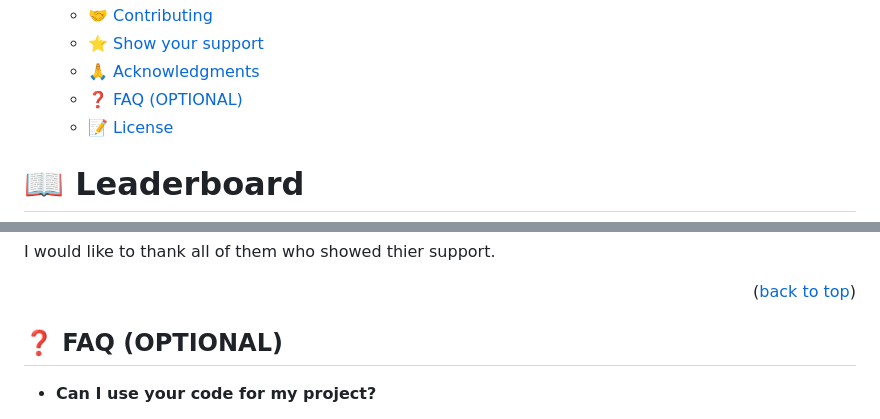
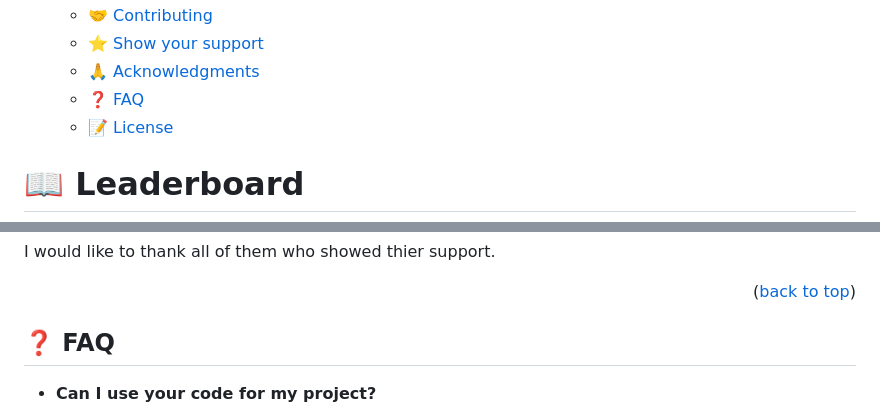
Before and after one commit to MAleemH/Leaderboard, a Markdown page: README.md, 2 parts joined by grey strips. GitHub-like rendering.

Commit message:
removed optional word from readme

```diff
--- a/README.md
+++ b/README.md
@@ -53,7 +53,7 @@ After you're finished please remove all the comments and instructions!
   - [🤝 Contributing ](#-contributing-)
   - [⭐️ Show your support ](#️-show-your-support-)
   - [🙏 Acknowledgments ](#-acknowledgments-)
-  - [❓ FAQ (OPTIONAL) ](#-faq-optional-)
+  - [❓ FAQ ](#-faq-)
   - [📝 License ](#-license-)
 
 <!-- PROJECT DESCRIPTION -->
@@ -171,7 +171,7 @@ I would like to thank all of them who showed thier support.
 
 <!-- FAQ (optional) -->
 
-## ❓ FAQ (OPTIONAL) <a name="faq"></a>
+## ❓ FAQ <a name="faq"></a>
 
 - **Can I use your code for my project?**
 
```
